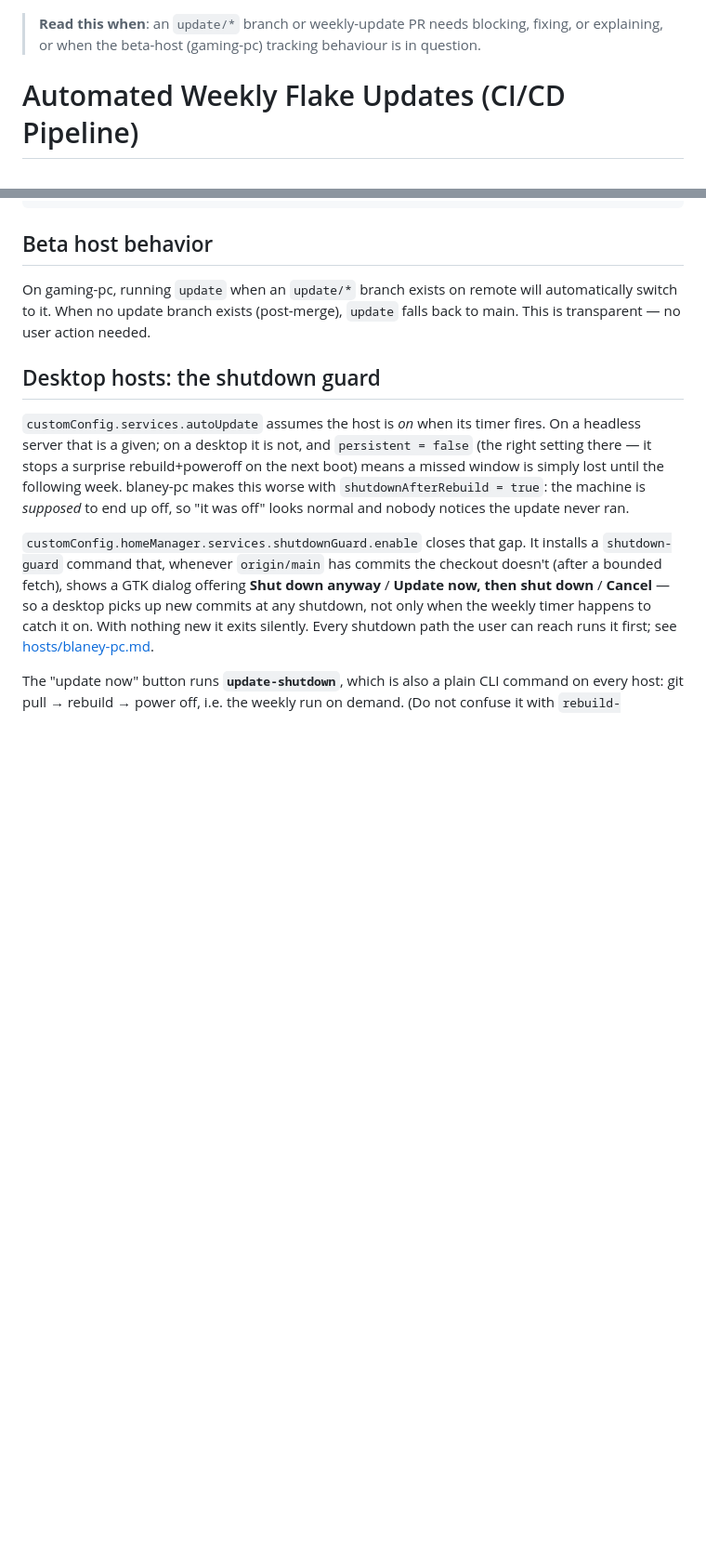
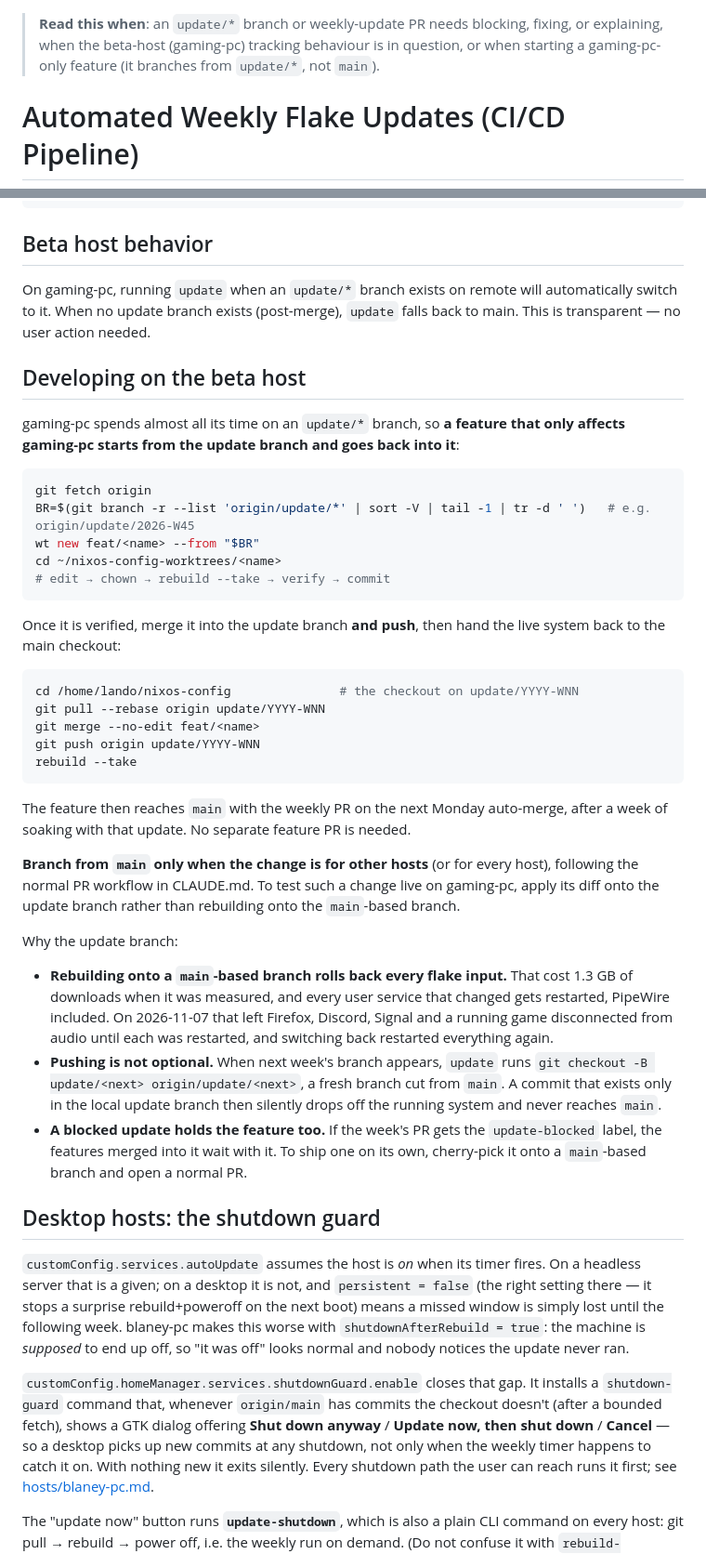
Before and after one commit to landonreekstin/nixos-config, a Markdown page: docs/flake-updates.md, 2 parts joined by grey strips. Shown at 93% size. Rendered like a GitHub page; blank space fills up the shorter version.

Commit message:
docs(flake-updates): gaming-pc-only features branch from and merge into update/*

````diff
--- a/docs/flake-updates.md
+++ b/docs/flake-updates.md
@@ -1,6 +1,7 @@
 <!-- ~/nixos-config/docs/flake-updates.md -->
 > **Read this when**: an `update/*` branch or weekly-update PR needs blocking, fixing,
-> or explaining, or when the beta-host (gaming-pc) tracking behaviour is in question.
+> or explaining, when the beta-host (gaming-pc) tracking behaviour is in question, or when
+> starting a gaming-pc-only feature (it branches from `update/*`, not `main`).
 
 # Automated Weekly Flake Updates (CI/CD Pipeline)
 
@@ -50,6 +51,51 @@ NIXPKGS_ALLOW_UNFREE=1 nix build --impure --no-link --option fallback false \
 ## Beta host behavior
 
 On gaming-pc, running `update` when an `update/*` branch exists on remote will automatically switch to it. When no update branch exists (post-merge), `update` falls back to main. This is transparent — no user action needed.
+
+## Developing on the beta host
+
+gaming-pc spends almost all its time on an `update/*` branch, so **a feature that only
+affects gaming-pc starts from the update branch and goes back into it**:
+
+```bash
+git fetch origin
+BR=$(git branch -r --list 'origin/update/*' | sort -V | tail -1 | tr -d ' ')   # e.g. origin/update/2026-W45
+wt new feat/<name> --from "$BR"
+cd ~/nixos-config-worktrees/<name>
+# edit → chown → rebuild --take → verify → commit
+```
+
+Once it is verified, merge it into the update branch **and push**, then hand the live
+system back to the main checkout:
+
+```bash
+cd /home/lando/nixos-config               # the checkout on update/YYYY-WNN
+git pull --rebase origin update/YYYY-WNN
+git merge --no-edit feat/<name>
+git push origin update/YYYY-WNN
+rebuild --take
+```
+
+The feature then reaches `main` with the weekly PR on the next Monday auto-merge, after
+a week of soaking with that update. No separate feature PR is needed.
+
+**Branch from `main` only when the change is for other hosts** (or for every host),
+following the normal PR workflow in CLAUDE.md. To test such a change live on gaming-pc,
+apply its diff onto the update branch rather than rebuilding onto the `main`-based branch.
+
+Why the update branch:
+- **Rebuilding onto a `main`-based branch rolls back every flake input.** That cost
+  1.3 GB of downloads when it was measured, and every user service that changed gets
+  restarted, PipeWire included. On 2026-11-07 that left Firefox, Discord, Signal and a
+  running game disconnected from audio until each was restarted, and switching back
+  restarted everything again.
+- **Pushing is not optional.** When next week's branch appears, `update` runs
+  `git checkout -B update/<next> origin/update/<next>`, a fresh branch cut from `main`.
+  A commit that exists only in the local update branch then silently drops off the
+  running system and never reaches `main`.
+- **A blocked update holds the feature too.** If the week's PR gets the
+  `update-blocked` label, the features merged into it wait with it. To ship one on its
+  own, cherry-pick it onto a `main`-based branch and open a normal PR.
 
 ## Desktop hosts: the shutdown guard
 
````
Also changed, not shown: CLAUDE.md (+7 -1 lines).
